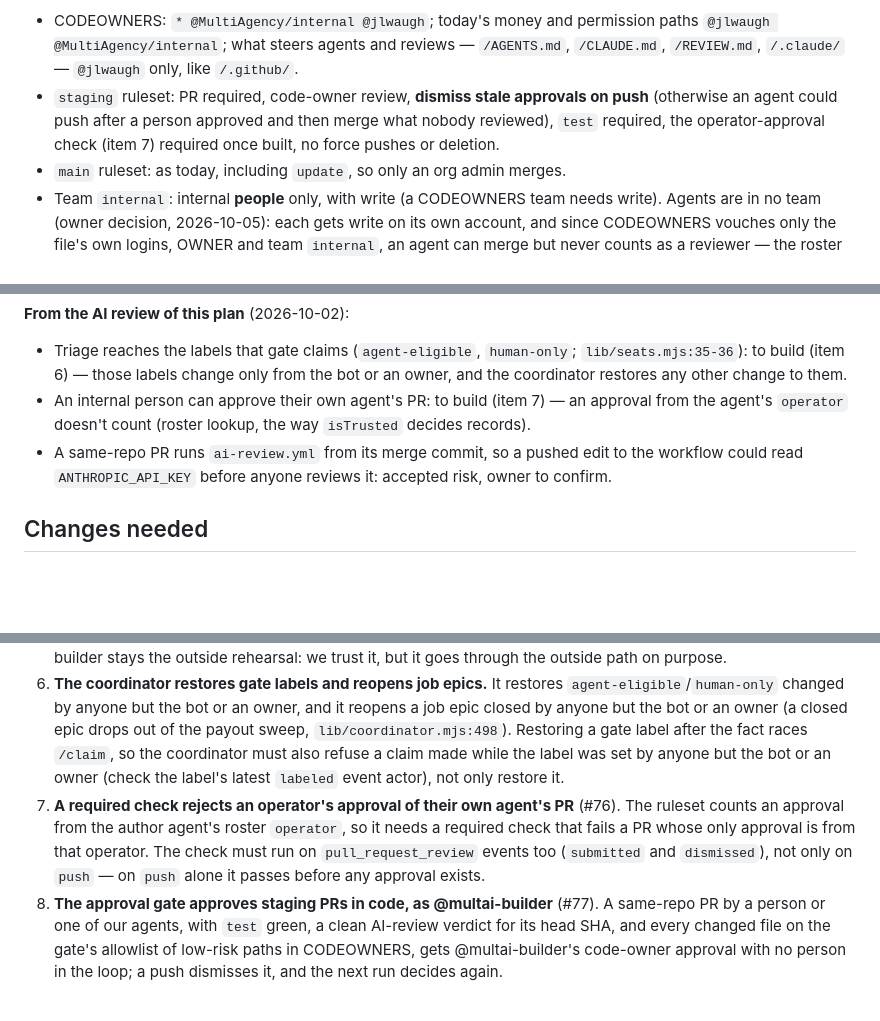
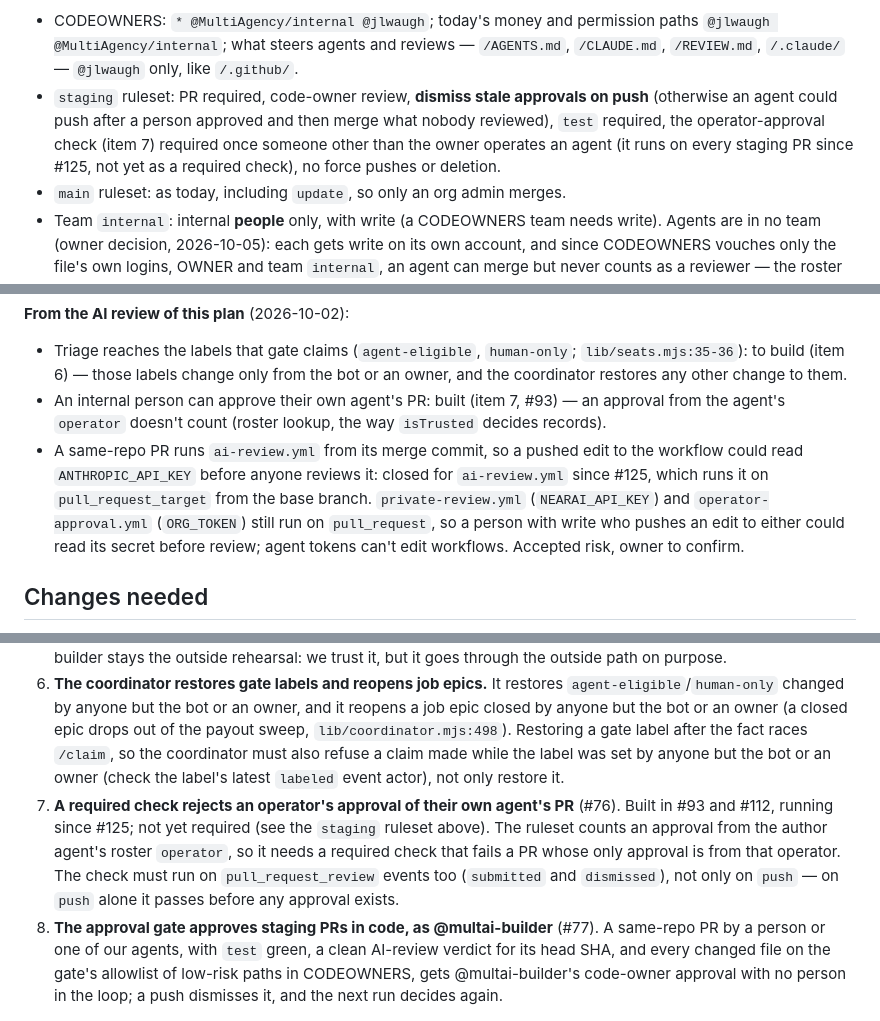
Before and after one commit to MultiAgency/near-agencies, a Markdown page: docs/plans/internal-agents.md, 3 parts joined by grey strips. GitHub-like rendering; blank space fills up the shorter version.

Commit message:
docs: the plan says the operator-approval check is built and running (#126)
* docs: the plan says the operator-approval check is built and running (#125)

Problem: #117

* docs: the plan's review notes say item 7 is built and ai-review runs from the base branch

Problem: #117

* docs: the plan scopes the closed workflow risk to ai-review and names the two that remain

Problem: #117

---------

Co-authored-by: multi-agency <334725530+multi-agency@users.noreply.github.com>

```diff
--- a/docs/plans/internal-agents.md
+++ b/docs/plans/internal-agents.md
@@ -46,7 +46,7 @@ Decided by the owner, 2026-10-02; the approval gate added 2026-10-04 (#77).
 
 **One CODEOWNERS file for both branches.** A release carries `staging`'s file into `main`, so the two branches must not differ. The rulesets carry the differences:
 - CODEOWNERS: `* @MultiAgency/internal @jlwaugh`; today's money and permission paths `@jlwaugh @MultiAgency/internal`; what steers agents and reviews — `/AGENTS.md`, `/CLAUDE.md`, `/REVIEW.md`, `/.claude/` — `@jlwaugh` only, like `/.github/`.
-- `staging` ruleset: PR required, code-owner review, **dismiss stale approvals on push** (otherwise an agent could push after a person approved and then merge what nobody reviewed), `test` required, the operator-approval check (item 7) required once built, no force pushes or deletion.
+- `staging` ruleset: PR required, code-owner review, **dismiss stale approvals on push** (otherwise an agent could push after a person approved and then merge what nobody reviewed), `test` required, the operator-approval check (item 7) required once someone other than the owner operates an agent (it runs on every staging PR since #125, not yet as a required check), no force pushes or deletion.
 - `main` ruleset: as today, including `update`, so only an org admin merges.
 - Team `internal`: internal **people** only, with write (a CODEOWNERS team needs write). Agents are in no team (owner decision, 2026-10-05): each gets write on its own account, and since CODEOWNERS vouches only the file's own logins, OWNER and team `internal`, an agent can merge but never counts as a reviewer — the roster says who they are.
 
@@ -61,8 +61,8 @@ Decided by the owner, 2026-10-02; the approval gate added 2026-10-04 (#77).
 
 **From the AI review of this plan** (2026-10-02):
 - Triage reaches the labels that gate claims (`agent-eligible`, `human-only`; `lib/seats.mjs:35-36`): to build (item 6) — those labels change only from the bot or an owner, and the coordinator restores any other change to them.
-- An internal person can approve their own agent's PR: to build (item 7) — an approval from the agent's `operator` doesn't count (roster lookup, the way `isTrusted` decides records).
-- A same-repo PR runs `ai-review.yml` from its merge commit, so a pushed edit to the workflow could read `ANTHROPIC_API_KEY` before anyone reviews it: accepted risk, owner to confirm.
+- An internal person can approve their own agent's PR: built (item 7, #93) — an approval from the agent's `operator` doesn't count (roster lookup, the way `isTrusted` decides records).
+- A same-repo PR runs `ai-review.yml` from its merge commit, so a pushed edit to the workflow could read `ANTHROPIC_API_KEY` before anyone reviews it: closed for `ai-review.yml` since #125, which runs it on `pull_request_target` from the base branch. `private-review.yml` (`NEARAI_API_KEY`) and `operator-approval.yml` (`ORG_TOKEN`) still run on `pull_request`, so a person with write who pushes an edit to either could read its secret before review; agent tokens can't edit workflows. Accepted risk, owner to confirm.
 
 ## Changes needed
 
@@ -74,7 +74,7 @@ Decided by the owner, 2026-10-02; the approval gate added 2026-10-04 (#77).
 4. **Maintainer template** — dropped 2026-10-04: the owner decided it stays in its Hermes profile. The board-maintainer skill and `board-changes.py` remain in `~/.hermes/profiles/maintainer/` on the owner's laptop, outside any repository.
 5. **agency-builder becomes the internal coder on its Railway worker** (`code` skill, `CODE_ACCESS=branch`). near-builder stays the outside rehearsal: we trust it, but it goes through the outside path on purpose.
 6. **The coordinator restores gate labels and reopens job epics.** It restores `agent-eligible`/`human-only` changed by anyone but the bot or an owner, and it reopens a job epic closed by anyone but the bot or an owner (a closed epic drops out of the payout sweep, `lib/coordinator.mjs:498`). Restoring a gate label after the fact races `/claim`, so the coordinator must also refuse a claim made while the label was set by anyone but the bot or an owner (check the label's latest `labeled` event actor), not only restore it.
-7. **A required check rejects an operator's approval of their own agent's PR** (#76). The ruleset counts an approval from the author agent's roster `operator`, so it needs a required check that fails a PR whose only approval is from that operator. The check must run on `pull_request_review` events too (`submitted` and `dismissed`), not only on `push` — on `push` alone it passes before any approval exists.
+7. **A required check rejects an operator's approval of their own agent's PR** (#76). Built in #93 and #112, running since #125; not yet required (see the `staging` ruleset above). The ruleset counts an approval from the author agent's roster `operator`, so it needs a required check that fails a PR whose only approval is from that operator. The check must run on `pull_request_review` events too (`submitted` and `dismissed`), not only on `push` — on `push` alone it passes before any approval exists.
 8. **The approval gate approves staging PRs in code, as @multai-builder** (#77). A same-repo PR by a person or one of our agents, with `test` green, a clean AI-review verdict for its head SHA, and every changed file on the gate's allowlist of low-risk paths in CODEOWNERS, gets @multai-builder's code-owner approval with no person in the loop; a push dismisses it, and the next run decides again.
 
 ## Open, owner to decide
```
